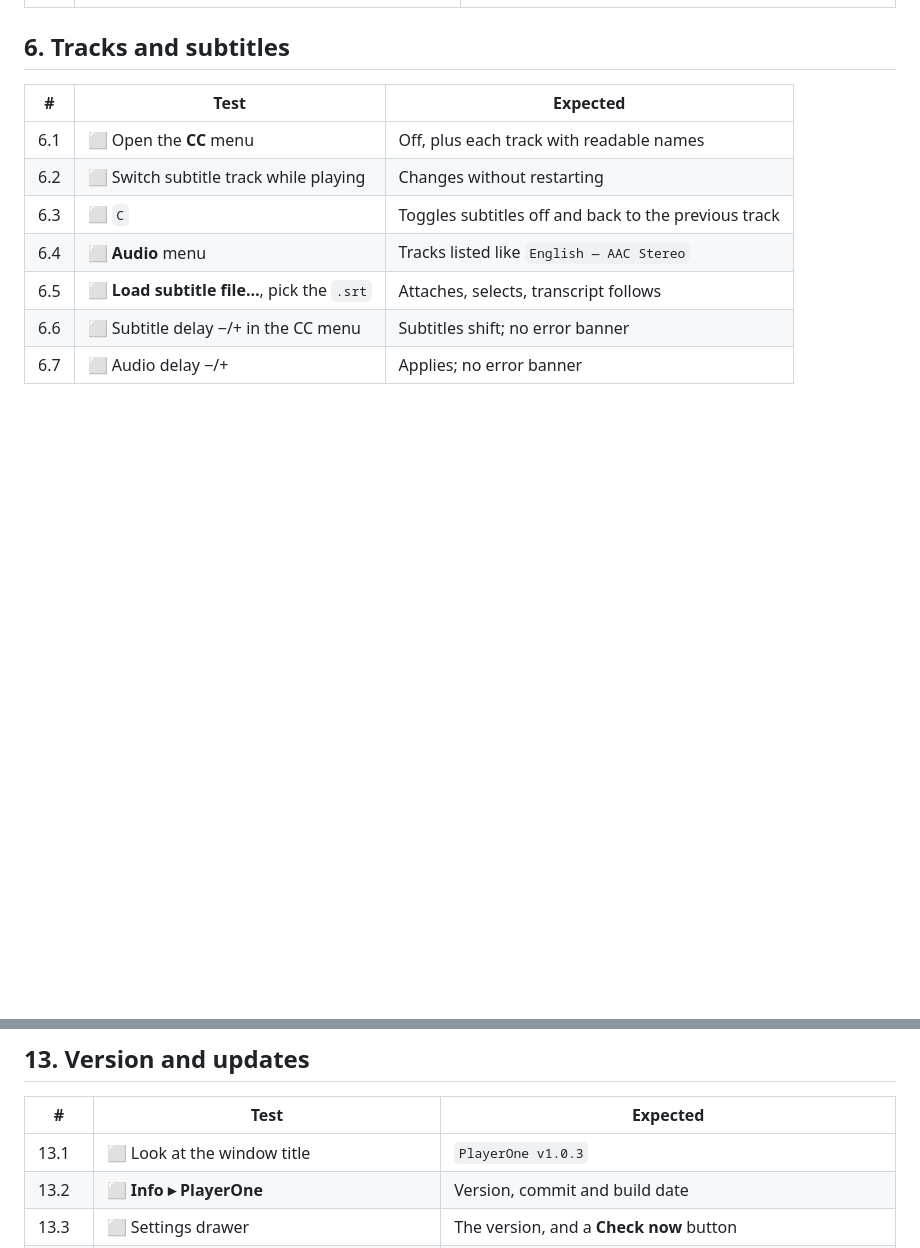
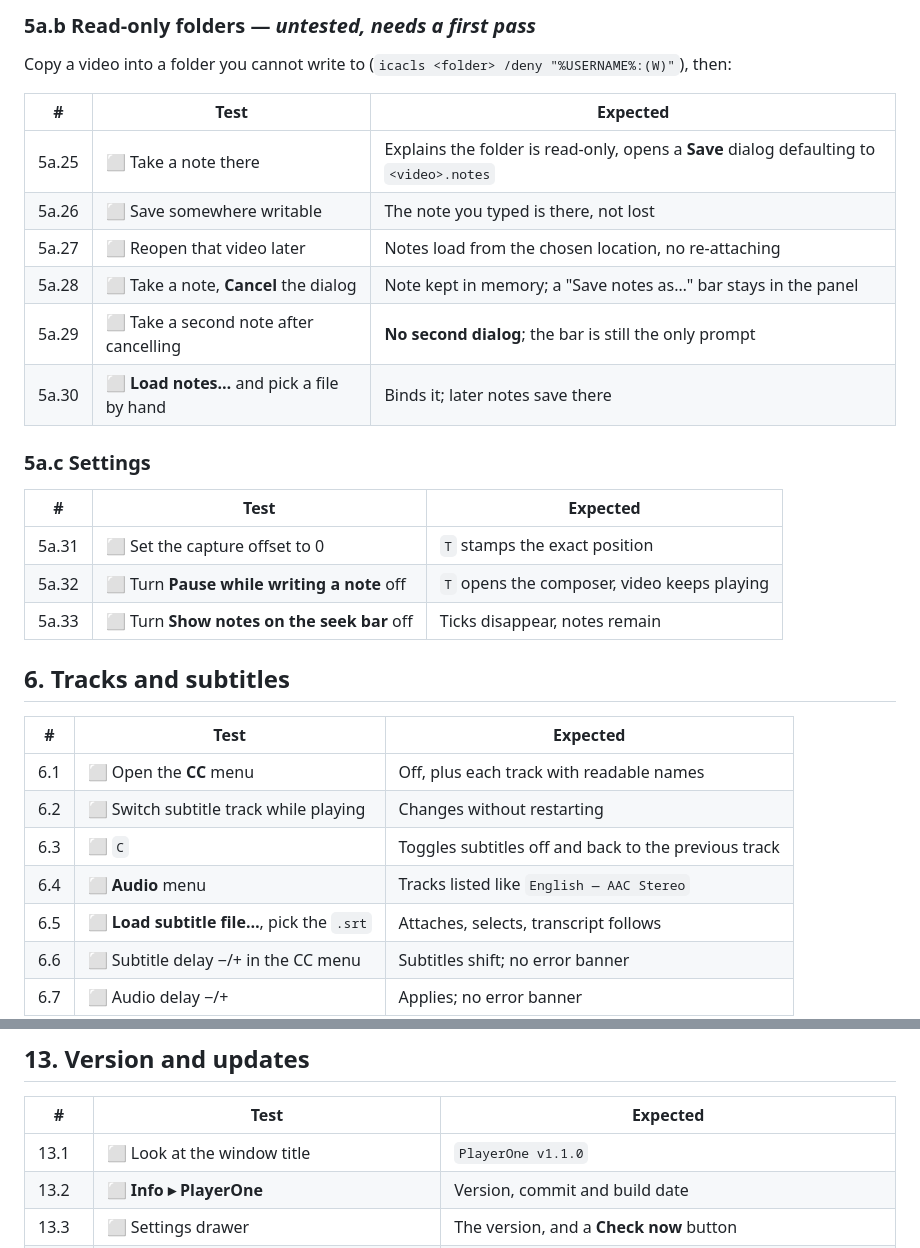
Before and after one commit to htsachakis/PlayerOne, a Markdown page: docs/testing.md, 2 parts joined by grey strips. GitHub-like rendering; blank space fills up the shorter version.

```diff
--- a/docs/testing.md
+++ b/docs/testing.md
@@ -89,3 +122,24 @@ PLAYERONE_LOG=debug dist\PlayerOne-1.0.0-windows-amd64\PlayerOne.exe
+### 5a.b Read-only folders — *untested, needs a first pass*
+
+Copy a video into a folder you cannot write to (`icacls <folder> /deny
+"%USERNAME%:(W)"`), then:
+
+| # | Test | Expected |
+|---|---|---|
+| 5a.25 | ⬜ Take a note there | Explains the folder is read-only, opens a **Save** dialog defaulting to `<video>.notes` |
+| 5a.26 | ⬜ Save somewhere writable | The note you typed is there, not lost |
+| 5a.27 | ⬜ Reopen that video later | Notes load from the chosen location, no re-attaching |
+| 5a.28 | ⬜ Take a note, **Cancel** the dialog | Note kept in memory; a "Save notes as…" bar stays in the panel |
+| 5a.29 | ⬜ Take a second note after cancelling | **No second dialog**; the bar is still the only prompt |
+| 5a.30 | ⬜ **Load notes…** and pick a file by hand | Binds it; later notes save there |
+
+### 5a.c Settings
+
+| # | Test | Expected |
+|---|---|---|
+| 5a.31 | ⬜ Set the capture offset to 0 | `T` stamps the exact position |
+| 5a.32 | ⬜ Turn **Pause while writing a note** off | `T` opens the composer, video keeps playing |
+| 5a.33 | ⬜ Turn **Show notes on the seek bar** off | Ticks disappear, notes remain |
 
 ## 6. Tracks and subtitles
 
@@ -201,7 +255,7 @@ PLAYERONE_LOG=debug dist\PlayerOne-1.0.0-windows-amd64\PlayerOne.exe
 
 | # | Test | Expected |
 |---|---|---|
-| 13.1 | ⬜ Look at the window title | `PlayerOne v1.0.3` |
+| 13.1 | ⬜ Look at the window title | `PlayerOne v1.1.0` |
 | 13.2 | ⬜ **Info ▸ PlayerOne** | Version, commit and build date |
 | 13.3 | ⬜ Settings drawer | The version, and a **Check now** button |
 | 13.4 | ⬜ **Check now** while on the latest | "PlayerOne x.y.z is the latest version." |
```
Also changed, not shown: other parts of docs/testing.md (+33 -0 lines).
